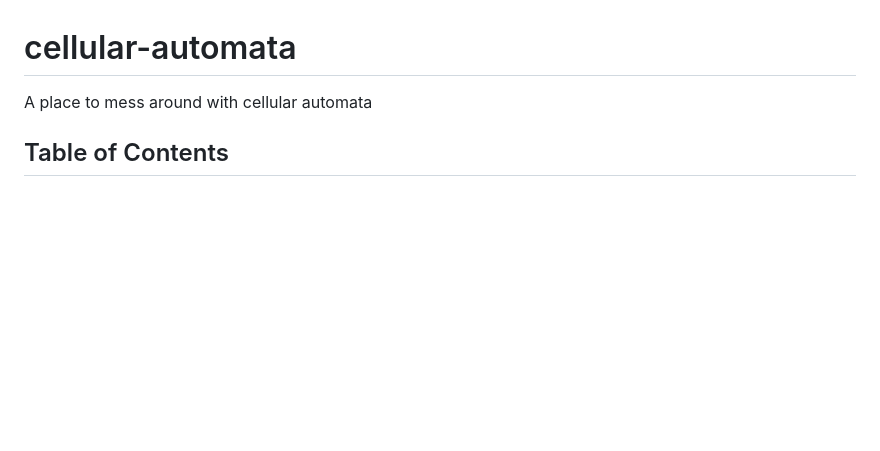
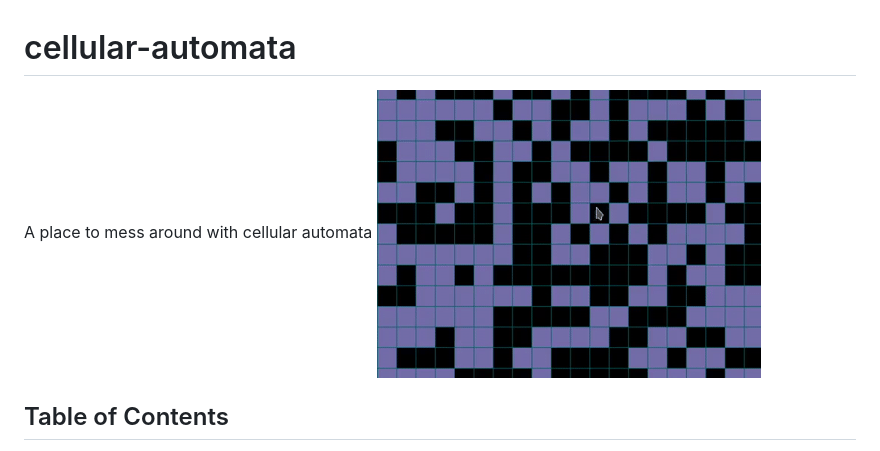
Before and after one commit to 3starblaze/cellular-automata, a Markdown page: README.md, the part around the change. GitHub-like rendering; pictures changed too: README-assets/preview.gif (added); blank space fills up the shorter version.

Commit message:
Add preview gif
It's used as a way to briefly present the project and spark interest.

```diff
--- a/README.md
+++ b/README.md
@@ -1,6 +1,7 @@
 # cellular-automata
 
 A place to mess around with cellular automata
+![](./README-assets/preview.gif)
 
 ## Table of Contents
 * **[Installation](#installation)**
```
